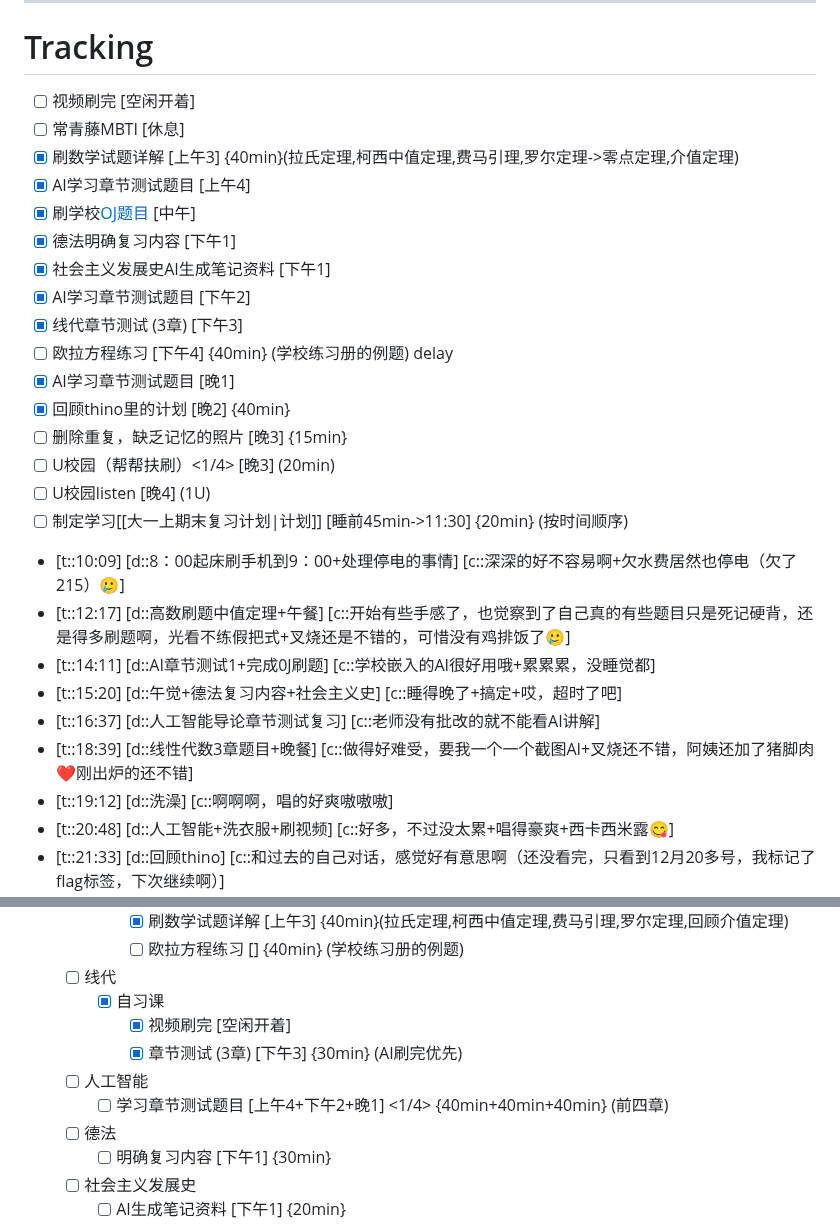
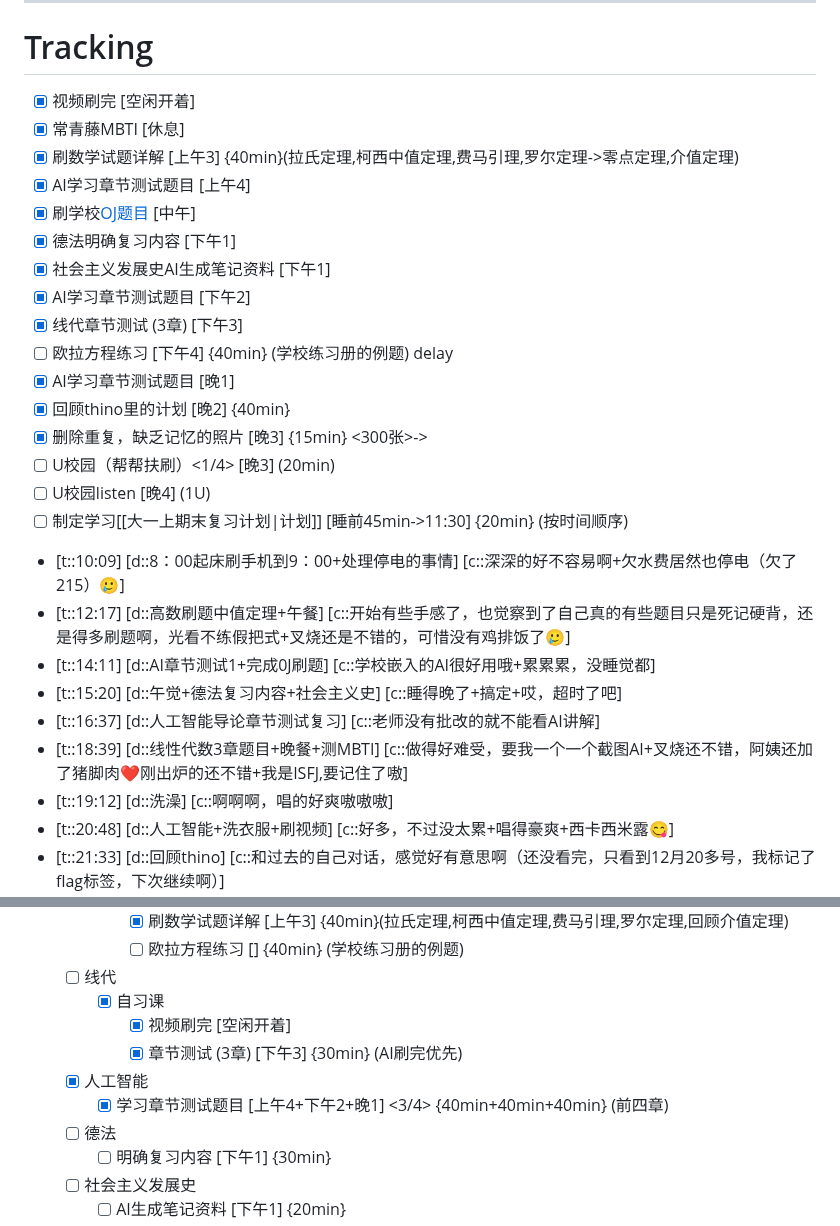
Before and after one commit to Charlie929-dot/charlie_vault, a Markdown page: daily/2026-01-02.md, 2 parts joined by grey strips. Drawn GitHub-style.

Commit message:
vault backup: 2026-01-02 21:58:53

```diff
--- a/daily/2026-01-02.md
+++ b/daily/2026-01-02.md
@@ -12,8 +12,8 @@
 
 ---
 # Tracking
-- [ ] 视频刷完 [空闲开着]
-- [ ] 常青藤MBTI [休息]
+- [x] 视频刷完 [空闲开着]
+- [x] 常青藤MBTI [休息]
 - [x] 刷数学试题详解  [上午3] {40min}(拉氏定理,柯西中值定理,费马引理,罗尔定理->零点定理,介值定理)
 - [x] AI学习章节测试题目 [上午4]
 - [x] 刷学校[OJ题目](https://mp.weixin.qq.com/s?__biz=MzU3MTkwMzgxNA==&mid=2247534440&idx=1&sn=de719e3bc6219a199e006a6860ee7c39&chksm=fd4e1659dd555d4703712ac28f03f5d02ae1955508301d7e14883f868d48148b6df1e7c4898e&mpshare=1&scene=24&srcid=1104TEQsUCa1pj7qAggYqNOa&sharer_shareinfo=a8bbeda041d666c661f4af4c723ee624&sharer_shareinfo_first=a8bbeda041d666c661f4af4c723ee624#rd)  [中午]
@@ -24,7 +24,7 @@
 - [ ] 欧拉方程练习 [下午4] {40min} (学校练习册的例题) delay
 - [x] AI学习章节测试题目 [晚1]
 - [x] 回顾thino里的计划 [晚2] {40min}
-- [ ] 删除重复，缺乏记忆的照片 [晚3] {15min}
+- [x] 删除重复，缺乏记忆的照片 [晚3] {15min} <300张>->
 - [ ] U校园（帮帮扶刷）<1/4> [晚3] (20min)
 - [ ] U校园listen [晚4] (1U)
 - [ ] 制定学习[[大一上期末复习计划|计划]] [睡前45min->11:30] {20min} (按时间顺序)
@@ -33,7 +33,7 @@
 - [t::14:11] [d::AI章节测试1+完成0J刷题] [c::学校嵌入的AI很好用哦+累累累，没睡觉都]
 - [t::15:20] [d::午觉+德法复习内容+社会主义史] [c::睡得晚了+搞定+哎，超时了吧]
 - [t::16:37] [d::人工智能导论章节测试复习] [c::老师没有批改的就不能看AI讲解]
-- [t::18:39] [d::线性代数3章题目+晚餐] [c::做得好难受，要我一个一个截图AI+叉烧还不错，阿姨还加了猪脚肉❤️刚出炉的还不错]
+- [t::18:39] [d::线性代数3章题目+晚餐+测MBTI] [c::做得好难受，要我一个一个截图AI+叉烧还不错，阿姨还加了猪脚肉❤️刚出炉的还不错+我是ISFJ,要记住了嗷]
 - [t::19:12] [d::洗澡] [c::啊啊啊，唱的好爽嗷嗷嗷]
 - [t::20:48] [d::人工智能+洗衣服+刷视频] [c::好多，不过没太累+唱得豪爽+西卡西米露😋]
 - [t::21:33] [d::回顾thino] [c::和过去的自己对话，感觉好有意思啊（还没看完，只看到12月20多号，我标记了flag标签，下次继续啊）]
@@ -51,8 +51,8 @@
 		- [x] 自习课
 			- [x] 视频刷完 [空闲开着]
 			- [x] 章节测试 (3章) [下午3] {30min} (AI刷完优先)
-	- [ ] 人工智能
-		- [ ] 学习章节测试题目 [上午4+下午2+晚1] <1/4> {40min+40min+40min} (前四章)
+	- [x] 人工智能
+		- [x] 学习章节测试题目 [上午4+下午2+晚1] <3/4> {40min+40min+40min} (前四章)
 	- [ ] 德法
 		- [ ] 明确复习内容 [下午1] {30min}
 	- [ ] 社会主义发展史
```
Also changed, not shown: other parts of daily/2026-01-02.md (+1 -1 lines).
